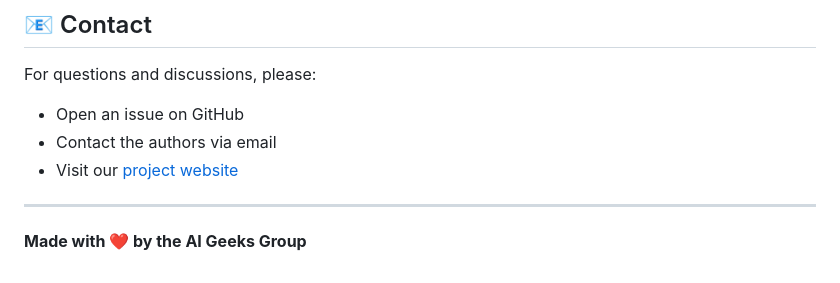
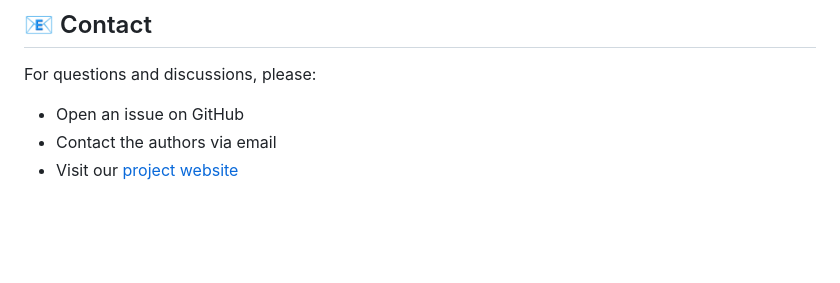
Before and after one commit to AIGeeksGroup/VaseVQA-3D, a Markdown page: README.md, the part around the change. Rendered like a GitHub page; blank space fills up the shorter version.

```diff
--- a/README.md
+++ b/README.md
@@ -371,7 +371,3 @@ For questions and discussions, please:
 - Open an issue on GitHub
 - Contact the authors via email
 - Visit our [project website](https://aigeeksgroup.github.io/VaseVQA-3D/)
-
----
-
-**Made with ❤️ by the AI Geeks Group**
```
